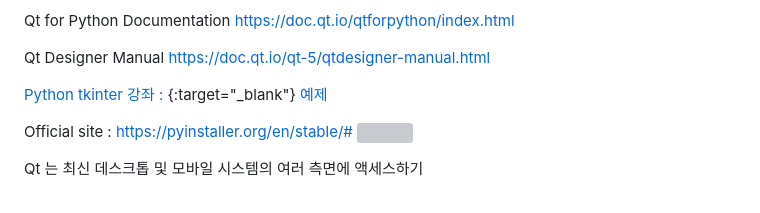
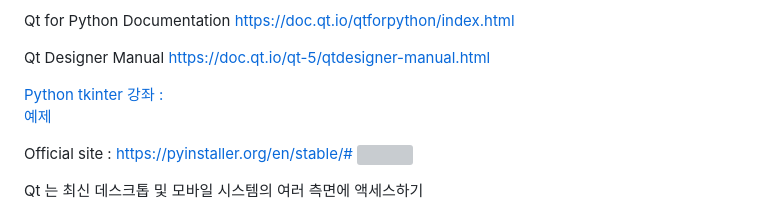
Before and after one commit to ngio/python_study, a Markdown page: GUI_project/README.md, the part around the change. Rendered like a GitHub page; grey boxes are pictures that could not be loaded.

```diff
--- a/GUI_project/README.md
+++ b/GUI_project/README.md
@@ -16,7 +16,7 @@ Qt for Python Documentation  https://doc.qt.io/qtforpython/index.html
 
 Qt Designer Manual  https://doc.qt.io/qt-5/qtdesigner-manual.html
 
-[Python tkinter 강좌 : ](https://076923.github.io/posts/Python-tkinter-1/?target=_blank){:target="_blank"}
+[Python tkinter 강좌 : ](https://076923.github.io/posts/Python-tkinter-1/)
 [예제](/GUI_project/tk_gui_label.py)
 <br>
 
```
